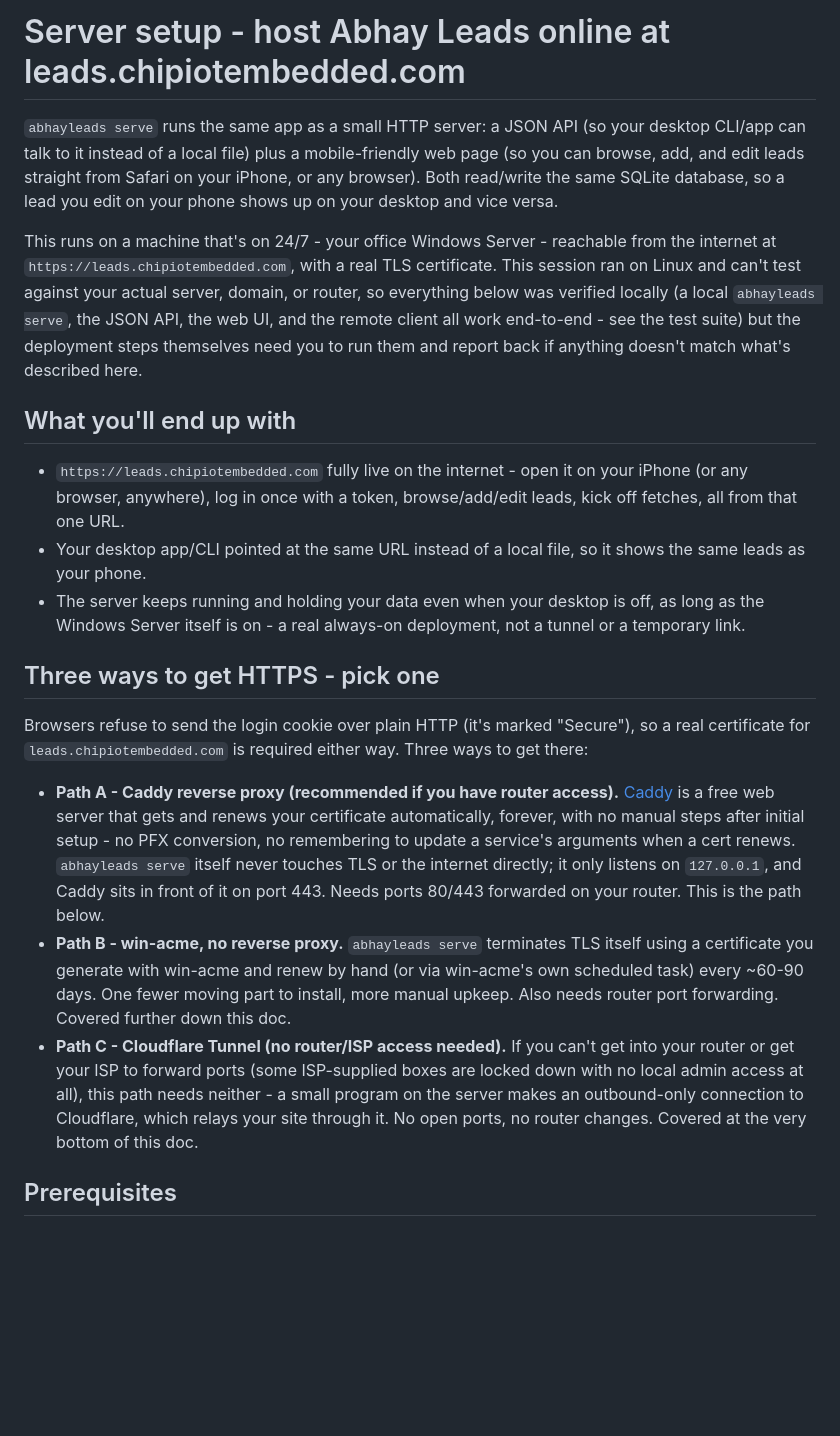
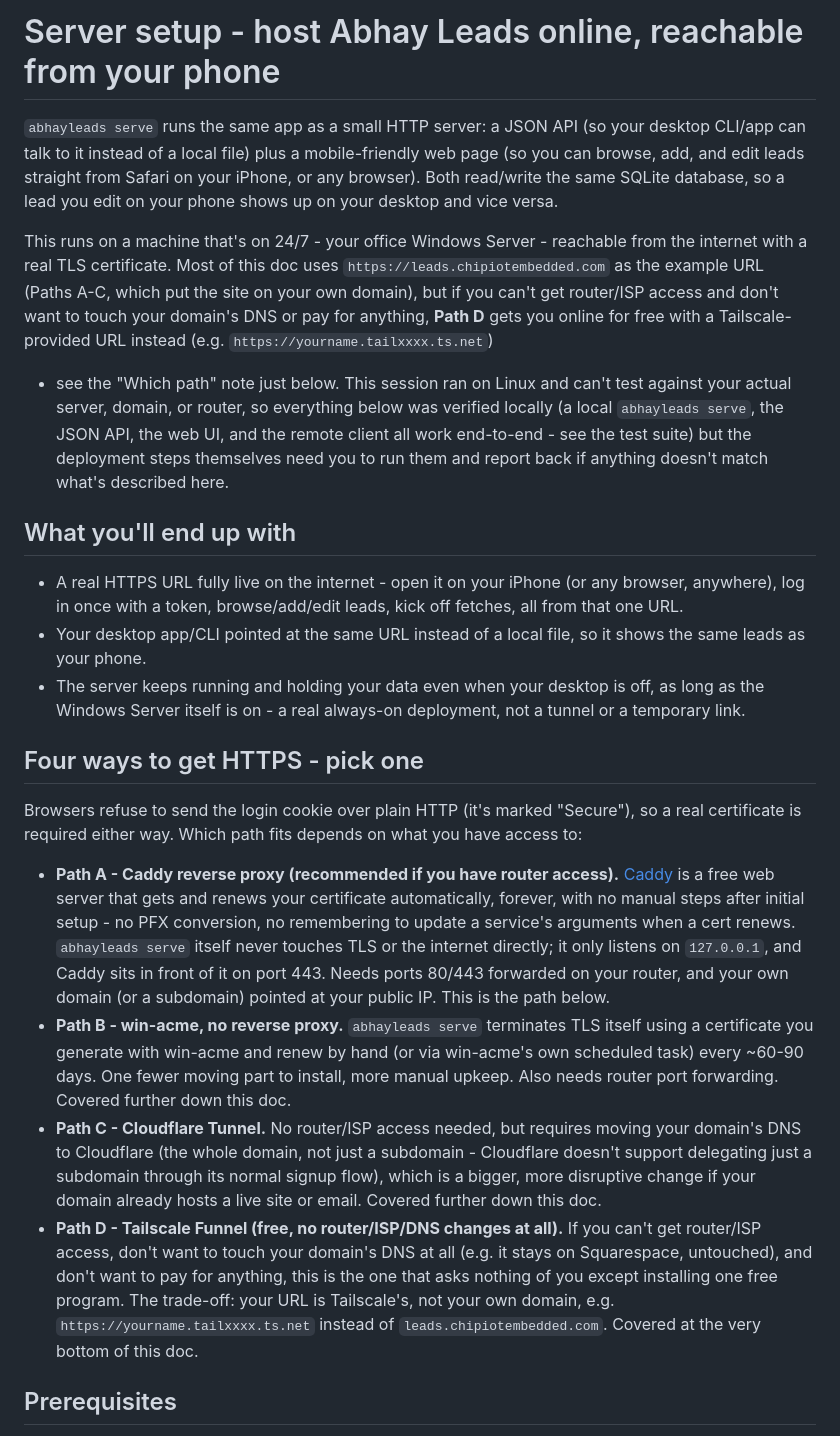
Before and after one commit to anuragg-cpu/Leads, a Markdown page: docs/SERVER_SETUP.md, the part around one of its changes. GitHub-like rendering; blank space fills up the shorter version.

```diff
--- a/docs/SERVER_SETUP.md
+++ b/docs/SERVER_SETUP.md
@@ -1,4 +1,4 @@
-# Server setup - host Abhay Leads online at leads.chipiotembedded.com
+# Server setup - host Abhay Leads online, reachable from your phone
 
 `abhayleads serve` runs the same app as a small HTTP server: a JSON API
 (so your desktop CLI/app can talk to it instead of a local file) plus a
@@ -8,30 +8,35 @@ SQLite database, so a lead you edit on your phone shows up on your
 desktop and vice versa.
 
 This runs on a machine that's on 24/7 - your office Windows Server -
-reachable from the internet at `https://leads.chipiotembedded.com`, with
-a real TLS certificate. This session ran on Linux and can't test against
-your actual server, domain, or router, so everything below was verified
-locally (a local `abhayleads serve`, the JSON API, the web UI, and the
-remote client all work end-to-end - see the test suite) but the
-deployment steps themselves need you to run them and report back if
-anything doesn't match what's described here.
+reachable from the internet with a real TLS certificate. Most of this
+doc uses `https://leads.chipiotembedded.com` as the example URL (Paths
+A-C, which put the site on your own domain), but if you can't get
+router/ISP access and don't want to touch your domain's DNS or pay for
+anything, **Path D** gets you online for free with a
+Tailscale-provided URL instead (e.g. `https://yourname.tailxxxx.ts.net`)
+- see the "Which path" note just below. This session ran on Linux and
+can't test against your actual server, domain, or router, so everything
+below was verified locally (a local `abhayleads serve`, the JSON API,
+the web UI, and the remote client all work end-to-end - see the test
+suite) but the deployment steps themselves need you to run them and
+report back if anything doesn't match what's described here.
 
 ## What you'll end up with
 
-- `https://leads.chipiotembedded.com` fully live on the internet - open
-  it on your iPhone (or any browser, anywhere), log in once with a
-  token, browse/add/edit leads, kick off fetches, all from that one URL.
+- A real HTTPS URL fully live on the internet - open it on your iPhone
+  (or any browser, anywhere), log in once with a token, browse/add/edit
+  leads, kick off fetches, all from that one URL.
 - Your desktop app/CLI pointed at the same URL instead of a local file,
   so it shows the same leads as your phone.
 - The server keeps running and holding your data even when your desktop
   is off, as long as the Windows Server itself is on - a real always-on
   deployment, not a tunnel or a temporary link.
 
-## Three ways to get HTTPS - pick one
+## Four ways to get HTTPS - pick one
 
 Browsers refuse to send the login cookie over plain HTTP (it's marked
-"Secure"), so a real certificate for `leads.chipiotembedded.com` is
-required either way. Three ways to get there:
+"Secure"), so a real certificate is required either way. Which path
+fits depends on what you have access to:
 
 - **Path A - Caddy reverse proxy (recommended if you have router
   access).** [Caddy](https://caddyserver.com) is a free web server that
@@ -40,19 +45,27 @@ required either way. Three ways to get there:
   to update a service's arguments when a cert renews. `abhayleads
   serve` itself never touches TLS or the internet directly; it only
   listens on `127.0.0.1`, and Caddy sits in front of it on port 443.
-  Needs ports 80/443 forwarded on your router. This is the path below.
+  Needs ports 80/443 forwarded on your router, and your own domain (or
+  a subdomain) pointed at your public IP. This is the path below.
 - **Path B - win-acme, no reverse proxy.** `abhayleads serve` terminates
   TLS itself using a certificate you generate with win-acme and renew
   by hand (or via win-acme's own scheduled task) every ~60-90 days. One
   fewer moving part to install, more manual upkeep. Also needs router
   port forwarding. Covered further down this doc.
-- **Path C - Cloudflare Tunnel (no router/ISP access needed).** If you
-  can't get into your router or get your ISP to forward ports (some
-  ISP-supplied boxes are locked down with no local admin access at
-  all), this path needs neither - a small program on the server makes
-  an outbound-only connection to Cloudflare, which relays your site
-  through it. No open ports, no router changes. Covered at the very
-  bottom of this doc.
+- **Path C - Cloudflare Tunnel.** No router/ISP access needed, but
+  requires moving your domain's DNS to Cloudflare (the whole domain,
+  not just a subdomain - Cloudflare doesn't support delegating just a
+  subdomain through its normal signup flow), which is a bigger, more
+  disruptive change if your domain already hosts a live site or email.
+  Covered further down this doc.
+- **Path D - Tailscale Funnel (free, no router/ISP/DNS changes at
+  all).** If you can't get router/ISP access, don't want to touch your
+  domain's DNS at all (e.g. it stays on Squarespace, untouched), and
+  don't want to pay for anything, this is the one that asks nothing of
+  you except installing one free program. The trade-off: your URL is
+  Tailscale's, not your own domain, e.g.
+  `https://yourname.tailxxxx.ts.net` instead of
+  `leads.chipiotembedded.com`. Covered at the very bottom of this doc.
 
 ## Prerequisites
 
```
Also changed, not shown: other parts of docs/SERVER_SETUP.md (+77 -0 lines).
